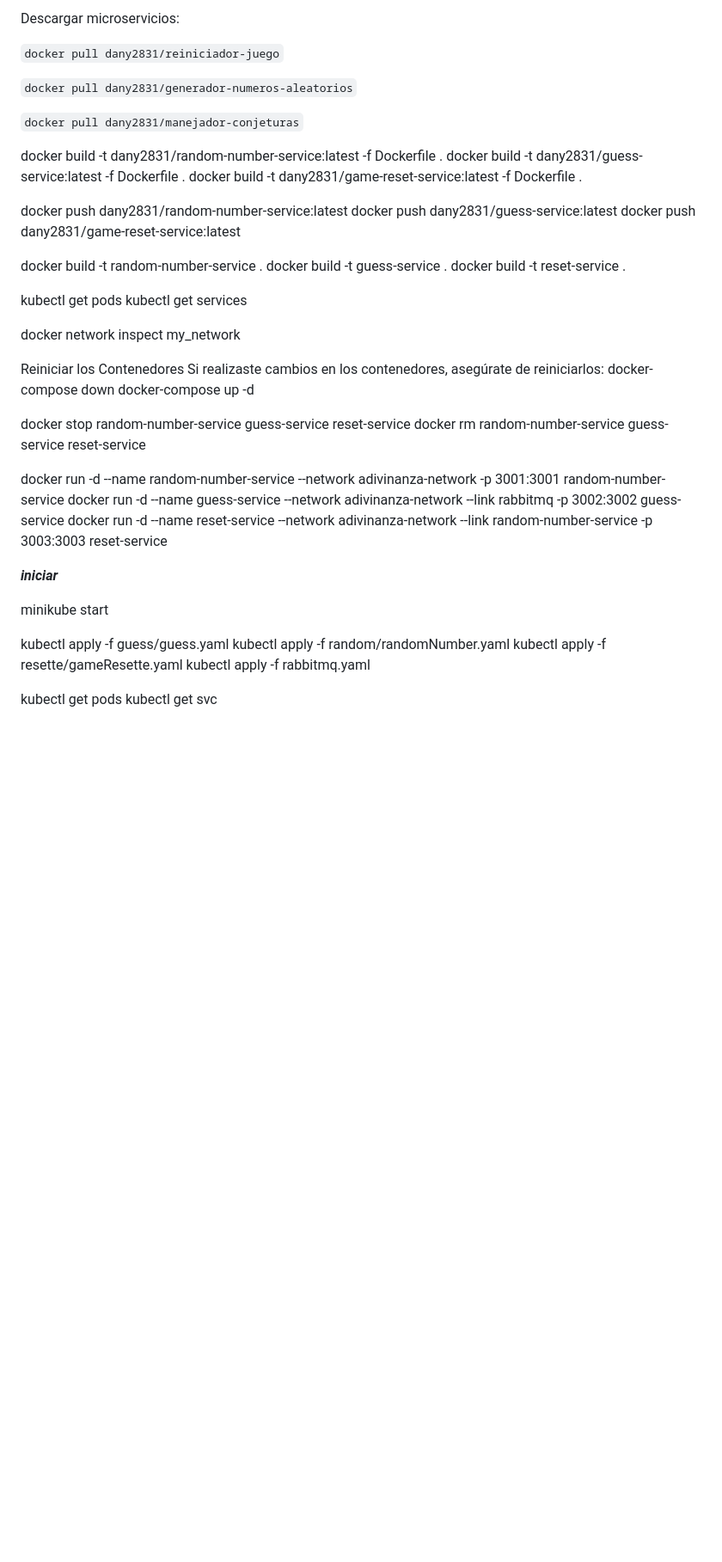
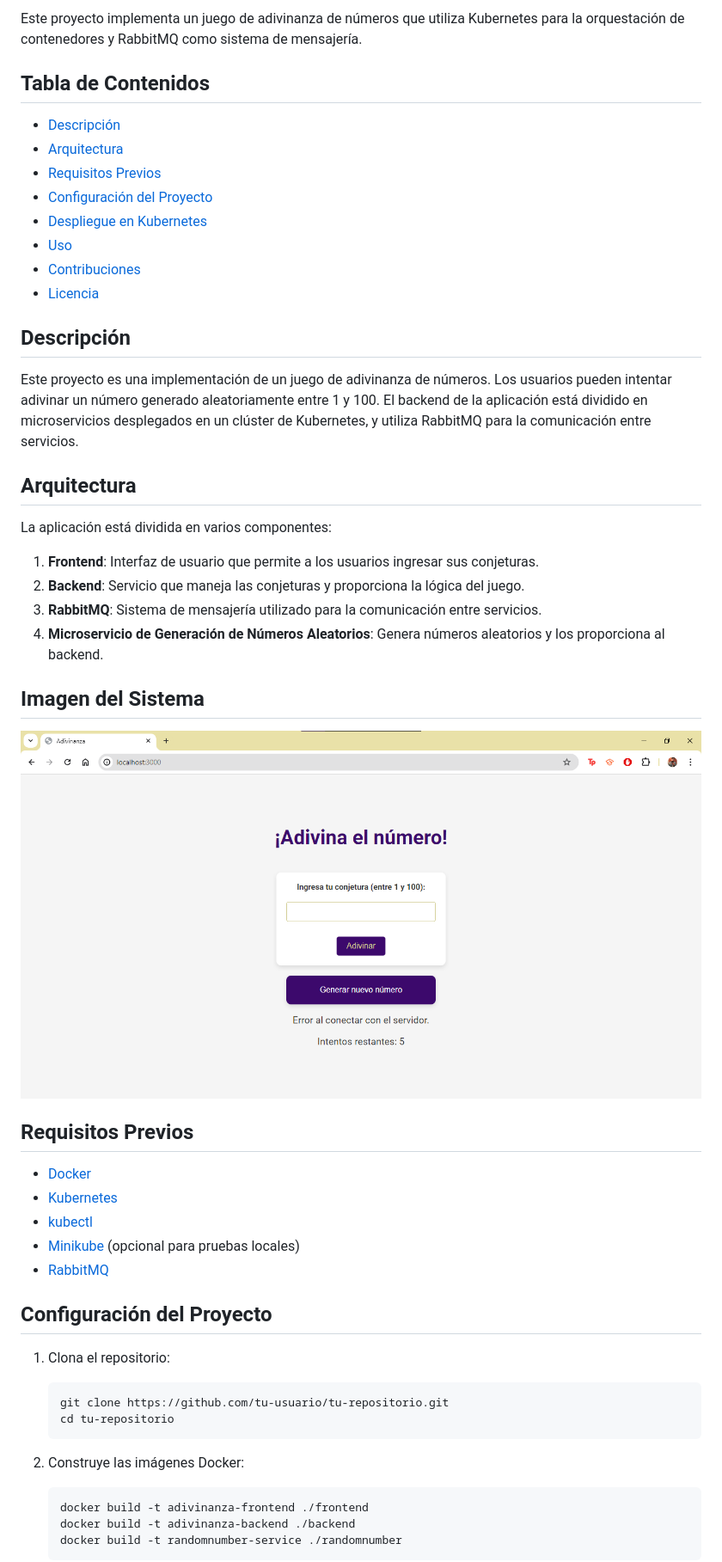
Before and after one commit to DanyPadilla/tolerante-a-fallos-proyecto, a Markdown page: README.md, the part around the change printed below. Shown: that part at 86% size. Drawn GitHub-style; pictures changed too: images/adivinanza.png (added); blank space fills up the shorter version.

````diff
--- a/README.md
+++ b/README.md
@@ -3,51 +2,56 @@ Interfaz basica:
 
-Descargar microservicios:
+Este proyecto implementa un juego de adivinanza de números que utiliza Kubernetes para la orquestación de contenedores y RabbitMQ como sistema de mensajería.
 
-`docker pull dany2831/reiniciador-juego`
+## Tabla de Contenidos
 
-`docker pull dany2831/generador-numeros-aleatorios`
+- [Descripción](#descripción)
+- [Arquitectura](#arquitectura)
+- [Requisitos Previos](#requisitos-previos)
+- [Configuración del Proyecto](#configuración-del-proyecto)
+- [Despliegue en Kubernetes](#despliegue-en-kubernetes)
+- [Uso](#uso)
+- [Contribuciones](#contribuciones)
+- [Licencia](#licencia)
 
-`docker pull dany2831/manejador-conjeturas`
+## Descripción
 
-docker build -t dany2831/random-number-service:latest -f Dockerfile .
-docker build -t dany2831/guess-service:latest -f Dockerfile .
-docker build -t dany2831/game-reset-service:latest -f Dockerfile .
+Este proyecto es una implementación de un juego de adivinanza de números. Los usuarios pueden intentar adivinar un número generado aleatoriamente entre 1 y 100. El backend de la aplicación está dividido en microservicios desplegados en un clúster de Kubernetes, y utiliza RabbitMQ para la comunicación entre servicios.
 
-docker push dany2831/random-number-service:latest
-docker push dany2831/guess-service:latest
-docker push dany2831/game-reset-service:latest
+## Arquitectura
 
-docker build -t random-number-service .
-docker build -t guess-service .
-docker build -t reset-service .
+La aplicación está dividida en varios componentes:
 
-kubectl get pods
-kubectl get services
+1. **Frontend**: Interfaz de usuario que permite a los usuarios ingresar sus conjeturas.
+2. **Backend**: Servicio que maneja las conjeturas y proporciona la lógica del juego.
+3. **RabbitMQ**: Sistema de mensajería utilizado para la comunicación entre servicios.
+4. **Microservicio de Generación de Números Aleatorios**: Genera números aleatorios y los proporciona al backend.
 
-docker network inspect my_network
+## Imagen del Sistema
 
-Reiniciar los Contenedores
-Si realizaste cambios en los contenedores, asegúrate de reiniciarlos:
-docker-compose down
-docker-compose up -d
+![Imagen del Sistema](images/adivinanza.png)
 
+## Requisitos Previos
 
-docker stop random-number-service guess-service reset-service
-docker rm random-number-service guess-service reset-service
+- [Docker](https://www.docker.com/)
+- [Kubernetes](https://kubernetes.io/)
+- [kubectl](https://kubernetes.io/docs/tasks/tools/install-kubectl/)
+- [Minikube](https://minikube.sigs.k8s.io/docs/) (opcional para pruebas locales)
+- [RabbitMQ](https://www.rabbitmq.com/)
 
-docker run -d --name random-number-service --network adivinanza-network -p 3001:3001 random-number-service
-docker run -d --name guess-service --network adivinanza-network --link rabbitmq -p 3002:3002 guess-service
-docker run -d --name reset-service --network adivinanza-network --link random-number-service -p 3003:3003 reset-service
+## Configuración del Proyecto
 
-***iniciar***
+1. Clona el repositorio:
 
-minikube start
+    ```bash
+    git clone https://github.com/tu-usuario/tu-repositorio.git
+    cd tu-repositorio
+    ```
 
-kubectl apply -f guess/guess.yaml
-kubectl apply -f random/randomNumber.yaml
-kubectl apply -f resette/gameResette.yaml
-kubectl apply -f rabbitmq.yaml
+2. Construye las imágenes Docker:
 
-kubectl get pods
-kubectl get svc
+    ```bash
+    docker build -t adivinanza-frontend ./frontend
+    docker build -t adivinanza-backend ./backend
+    docker build -t randomnumber-service ./randomnumber
+    ```
 
````
Also changed, not shown: other parts of README.md (+53 -5 lines), images/interfaz basica.PNG (deleted), 9 other files.
